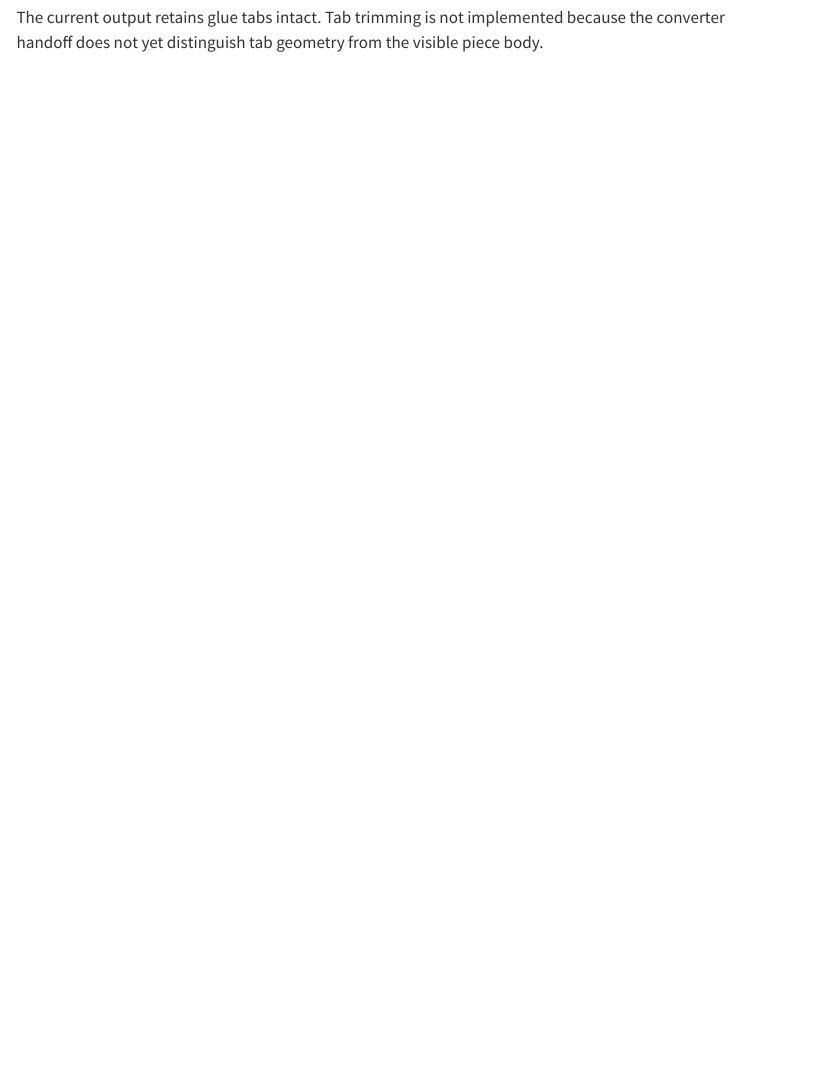
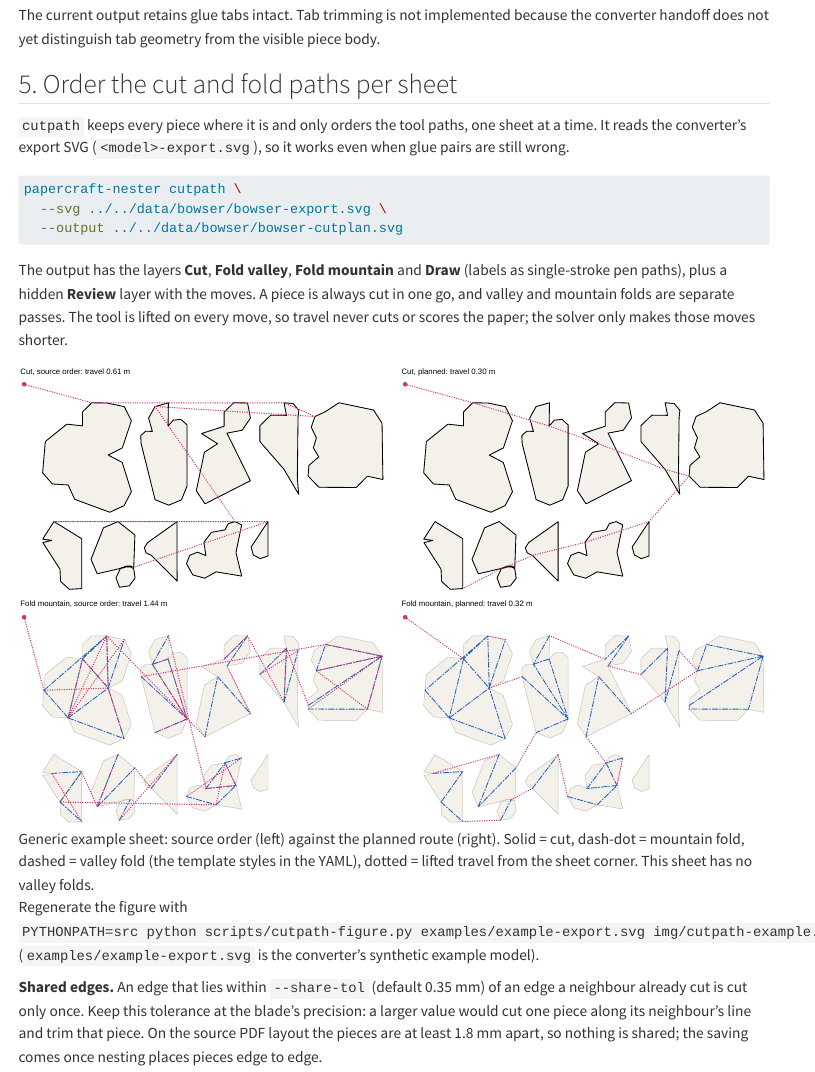
Before and after one commit to tungufoss/papercraft-nester, a Quarto document (guide.qmd): the page in a window 1100 px wide, from 1380 px down before the commit and from 1220 px down after it, so that both start at the same text. Rendered offline with R 4.5, knitr and Pandoc in place of Quarto, with nearby package versions; menus at the side of the page are left out.

Commit message:
Docs: before/after cut-path figure in the guide (#15)
scripts/cutpath-figure.py draws source order against the planned route
for one sheet: solid cut, dash-dot mountain, dashed valley, dotted
lifted travel. Uses the converter's synthetic example, never Bowser.

Co-Authored-By: Claude Opus 5.5 (1M context) <noreply@anthropic.com>
Claude-Session: https://claude.ai/code/session_01A8tmhKDpkVxFfoucSE9zH6

````diff
--- a/guide.qmd
+++ b/guide.qmd
@@ -65,3 +65,34 @@ may assign vectors to cut operations; inspect and set the intended operations in
 
 The current output retains glue tabs intact. Tab trimming is not implemented because the
 converter handoff does not yet distinguish tab geometry from the visible piece body.
+
+## 5. Order the cut and fold paths per sheet
+
+`cutpath` keeps every piece where it is and only orders the tool paths, one sheet at a time. It
+reads the converter's export SVG (`<model>-export.svg`), so it works even when glue pairs are
+still wrong.
+
+```sh
+papercraft-nester cutpath \
+  --svg ../../data/bowser/bowser-export.svg \
+  --output ../../data/bowser/bowser-cutplan.svg
+```
+
+The output has the layers **Cut**, **Fold valley**, **Fold mountain** and **Draw** (labels as
+single-stroke pen paths), plus a hidden **Review** layer with the moves. A piece is always cut in
+one go, and valley and mountain folds are separate passes. The tool is lifted on every move, so
+travel never cuts or scores the paper; the solver only makes those moves shorter.
+
+![Generic example sheet: source order (left) against the planned route (right). Solid = cut,
+dash-dot = mountain fold, dashed = valley fold (the template styles in the YAML), dotted =
+lifted travel from the sheet corner. This sheet has no valley folds.](img/cutpath-example.svg)
+
+Regenerate the figure with
+`PYTHONPATH=src python scripts/cutpath-figure.py examples/example-export.svg img/cutpath-example.svg`
+(`examples/example-export.svg` is the converter's synthetic example model).
+
+**Shared edges.** An edge that lies within `--share-tol` (default 0.35 mm) of an edge a neighbour
+already cut is cut only once. Keep this tolerance at the blade's precision: a larger value would
+cut one piece along its neighbour's line and trim that piece. On the source PDF layout the pieces
+are at least 1.8 mm apart, so nothing is shared; the saving comes once nesting places pieces
+edge to edge.
--- /dev/null
+++ b/scripts/cutpath-figure.py
@@ -0,0 +1,38 @@
+"""Before/after figure of the cutpath passes on one sheet of an export SVG.
+
+    PYTHONPATH=src python scripts/cutpath-figure.py examples/example-export.svg img/cutpath-example.svg
+
+Rows: Cut, Fold valley, Fold mountain (a pass with no lines is left out). Left: source order (pieces and lines as they come in the
+file, each outline from its first vertex). Right: the planned route. Cut is solid, valley dashed,
+mountain dash-dot (the template styles in the YAML); lifted travel is dotted.
+"""
+from __future__ import annotations
+import sys
+from pathlib import Path
+from papercraft_nester.cutpath import ExportFile, path_d
+from papercraft_nester.route import HeuristicRouter
+
+STYLE = {"cut": ("Cut", "#000000", "none"), "valley": ("Fold valley", "#2e8b57", "2,1.2"),
+         "mountain": ("Fold mountain", "#1f5fbf", "3,1,0.5,1")}
+TRAVEL = "#d6336c"
+
+
+def moves(lines_per_job, home):
+    out, pos = [], home
+    for lines in lines_per_job:
+        for line in lines:
+            if pos != line[0]:
+                out.append([pos, line[0]])
+            pos = line[-1]
+    return out
+
+
+def main(src: Path, dst: Path, page: int | None = None) -> None:
+    doc = ExportFile(src)
+    sheet = doc.sheets[page] if page else min(doc.sheets.values(), key=lambda s: s.page)
+    sheet.plan(HeuristicRouter(), 0.35)
+    home = sheet.origin
+    pts = [p for piece in sheet.pieces for p in piece.rings[0]] + [home]
+    x0, y0 = min(p[0] for p in pts) - 3, min(p[1] for p in pts) - 3
+    w, h = max(p[0] for p in pts) + 3 - x0, max(p[1] for p in pts) + 3 - y0
+    kinds = [k for k in STYLE if next(p for p in sheet.passes if p.kind == k).jobs]  # skip empty passes
@@ -0,0 +42,7 @@
+    outline = path_d([piece.rings[0] + [piece.rings[0][0]] for piece in sheet.pieces])
+    for row, kind in enumerate(kinds):
+        name, colour, dash = STYLE[kind]
+        p = next(p for p in sheet.passes if p.kind == kind)
+        before = [job.options[0] for job in p.jobs]
+        for col, (title, lines, length) in enumerate([("source order", before, p.source_travel),
+                                                      ("planned", p.lines, p.travel)]):
@@ -0,0 +54,7 @@
+            drawn = path_d([line for job in lines for line in job])
+            body.append(f'<path d="{drawn}" fill="none" stroke="{colour}" stroke-width="0.45" '
+                        f'stroke-dasharray="{dash}" stroke-linecap="round" stroke-linejoin="round"/>')
+            body.append(f'<path d="{path_d(moves(lines, home))}" fill="none" stroke="{TRAVEL}" '
+                        f'stroke-width="0.6" stroke-dasharray="0.1,1.2" stroke-linecap="round"/>')
+            body.append(f'<circle cx="{home[0]}" cy="{home[1]}" r="1.2" fill="{TRAVEL}"/></g>')
+    dst.write_text(f'<svg xmlns="http://www.w3.org/2000/svg" viewBox="0 0 {W:.1f} {H:.1f}" '
````
Also changed, not shown: examples/example-export.svg (added), img/cutpath-example.svg (added), scripts/cutpath-figure.py (14 more changed lines).
